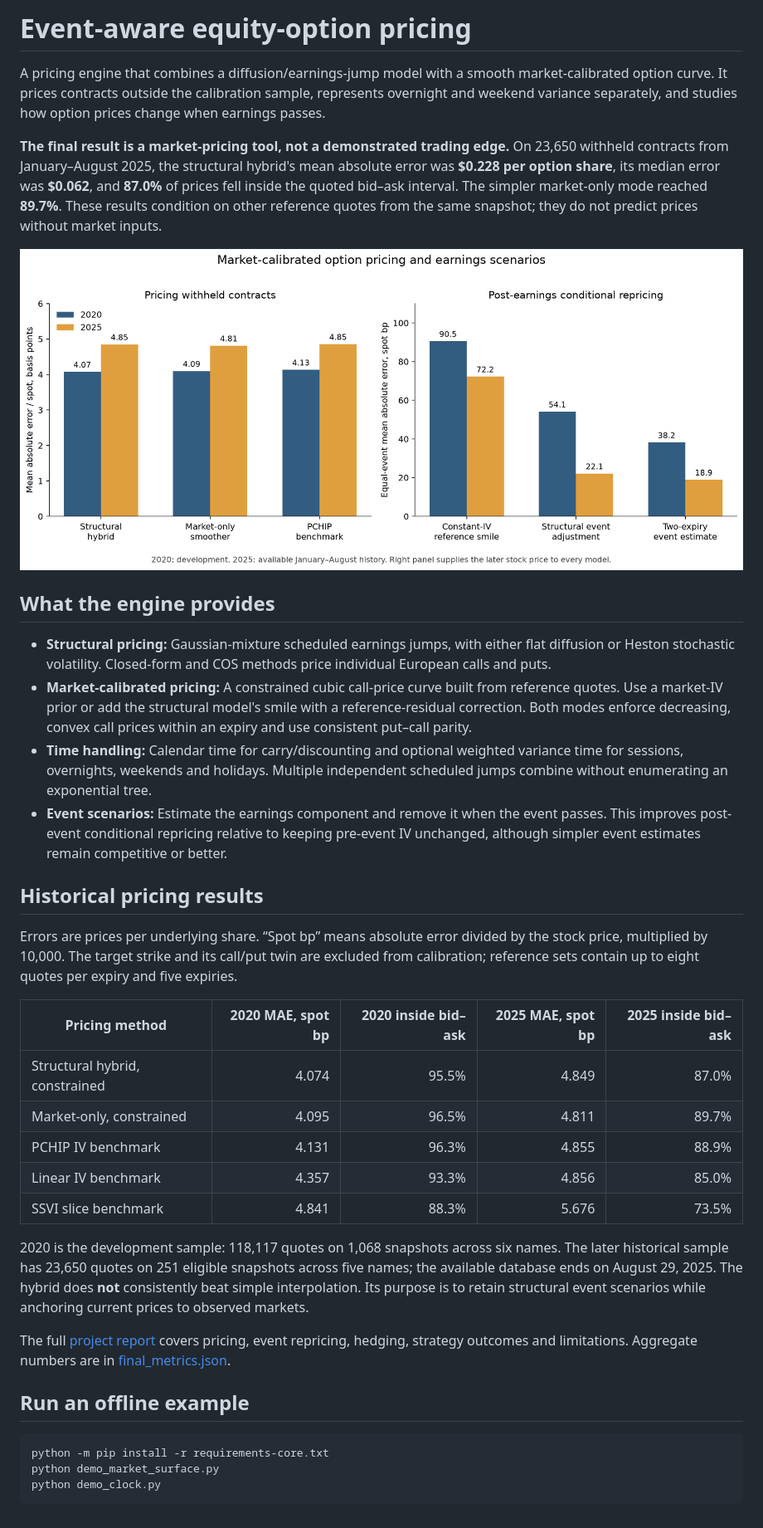
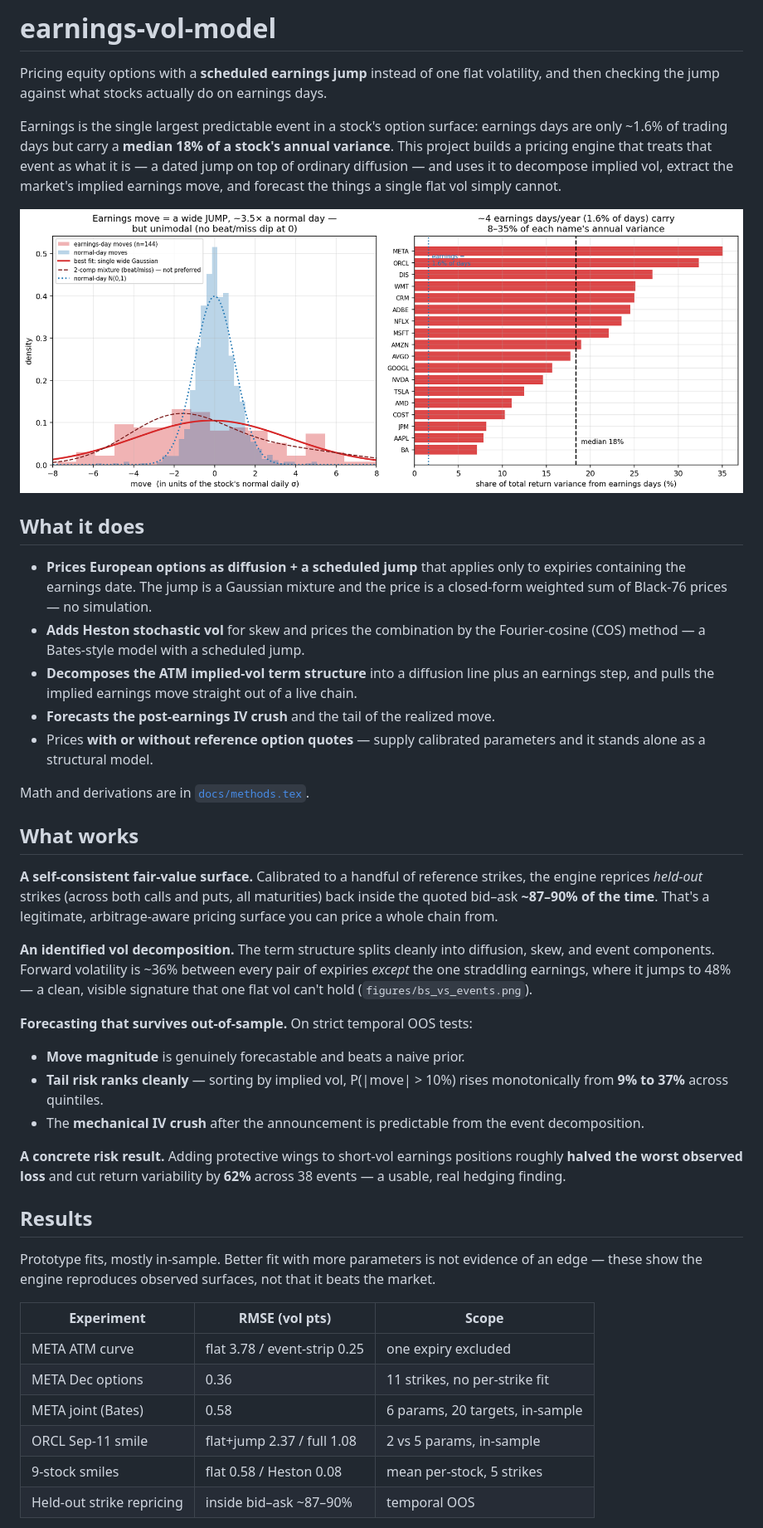
Before and after one commit to nicjia/earnings-vol-model, a Markdown page: README.md, the part around one of its changes. Shown at 83% size. Drawn GitHub-style.

Commit message:
added and edited readme

````diff
--- a/README.md
+++ b/README.md
@@ -1,37 +1,70 @@
-# Event-aware equity-option pricing
+# earnings-vol-model
 
-A pricing engine that combines a diffusion/earnings-jump model with a smooth market-calibrated option curve. It prices contracts outside the calibration sample, represents overnight and weekend variance separately, and studies how option prices change when earnings passes.
+Pricing equity options with a **scheduled earnings jump** instead of one flat
+volatility, and then checking the jump against what stocks actually do on earnings
+days.
 
-**The final result is a market-pricing tool, not a demonstrated trading edge.** On 23,650 withheld contracts from January–August 2025, the structural hybrid's mean absolute error was **$0.228 per option share**, its median error was **$0.062**, and **87.0%** of prices fell inside the quoted bid–ask interval. The simpler market-only mode reached **89.7%**. These results condition on other reference quotes from the same snapshot; they do not predict prices without market inputs.
+Earnings is the single largest predictable event in a stock's option surface:
+earnings days are only ~1.6% of trading days but carry a **median 18% of a stock's
+annual variance**. This project builds a pricing engine that treats that event as
+what it is — a dated jump on top of ordinary diffusion — and uses it to decompose
+implied vol, extract the market's implied earnings move, and forecast the things a
+single flat vol simply cannot.
 
-![Project pricing and event-repricing results](figures/final_project_results.png)
+![earnings jump study](figures/earnings_study.png)
 
-## What the engine provides
+## What it does
 
-- **Structural pricing:** Gaussian-mixture scheduled earnings jumps, with either flat diffusion or Heston stochastic volatility. Closed-form and COS methods price individual European calls and puts.
-- **Market-calibrated pricing:** A constrained cubic call-price curve built from reference quotes. Use a market-IV prior or add the structural model's smile with a reference-residual correction. Both modes enforce decreasing, convex call prices within an expiry and use consistent put–call parity.
-- **Time handling:** Calendar time for carry/discounting and optional weighted variance time for sessions, overnights, weekends and holidays. Multiple independent scheduled jumps combine without enumerating an exponential tree.
-- **Event scenarios:** Estimate the earnings component and remove it when the event passes. This improves post-event conditional repricing relative to keeping pre-event IV unchanged, although simpler event estimates remain competitive or better.
+- **Prices European options as diffusion + a scheduled jump** that applies only to
+  expiries containing the earnings date. The jump is a Gaussian mixture and the
+  price is a closed-form weighted sum of Black-76 prices — no simulation.
+- **Adds Heston stochastic vol** for skew and prices the combination by the
+  Fourier-cosine (COS) method — a Bates-style model with a scheduled jump.
+- **Decomposes the ATM implied-vol term structure** into a diffusion line plus an
+  earnings step, and pulls the implied earnings move straight out of a live chain.
+- **Forecasts the post-earnings IV crush** and the tail of the realized move.
+- Prices **with or without reference option quotes** — supply calibrated
+  parameters and it stands alone as a structural model.
 
-## Historical pricing results
+Math and derivations are in [`docs/methods.tex`](docs/methods.tex).
 
-Errors are prices per underlying share. “Spot bp” means absolute error divided by the stock price, multiplied by 10,000. The target strike and its call/put twin are excluded from calibration; reference sets contain up to eight quotes per expiry and five expiries.
+## What works
 
-| Pricing method | 2020 MAE, spot bp | 2020 inside bid–ask | 2025 MAE, spot bp | 2025 inside bid–ask |
-|---|---:|---:|---:|---:|
-| Structural hybrid, constrained | 4.074 | 95.5% | 4.849 | 87.0% |
-| Market-only, constrained | 4.095 | 96.5% | 4.811 | 89.7% |
-| PCHIP IV benchmark | 4.131 | 96.3% | 4.855 | 88.9% |
-| Linear IV benchmark | 4.357 | 93.3% | 4.856 | 85.0% |
-| SSVI slice benchmark | 4.841 | 88.3% | 5.676 | 73.5% |
+**A self-consistent fair-value surface.** Calibrated to a handful of reference
+strikes, the engine reprices *held-out* strikes (across both calls and puts, all
+maturities) back inside the quoted bid–ask **~87–90% of the time**. That's a
+legitimate, arbitrage-aware pricing surface you can price a whole chain from.
 
-2020 is the development sample: 118,117 quotes on 1,068 snapshots across six names. The later historical sample has 23,650 quotes on 251 eligible snapshots across five names; the available database ends on August 29, 2025. The hybrid does **not** consistently beat simple interpolation. Its purpose is to retain structural event scenarios while anchoring current prices to observed markets.
+**An identified vol decomposition.** The term structure splits cleanly into
+diffusion, skew, and event components. Forward volatility is ~36% between every
+pair of expiries *except* the one straddling earnings, where it jumps to 48% — a
+clean, visible signature that one flat vol can't hold
+(`figures/bs_vs_events.png`).
 
-The full [project report](docs/PROJECT.md) covers pricing, event repricing, hedging, strategy outcomes and limitations. Aggregate numbers are in [final_metrics.json](docs/final_metrics.json).
+**Forecasting that survives out-of-sample.** On strict temporal OOS tests:
 
-## Run an offline example
+- **Move magnitude** is genuinely forecastable and beats a naive prior.
+- **Tail risk ranks cleanly** — sorting by implied vol, P(|move| > 10%) rises
+  monotonically from **9% to 37%** across quintiles.
+- The **mechanical IV crush** after the announcement is predictable from the event
+  decomposition.
 
-```sh
-python -m pip install -r requirements-core.txt
-python demo_market_surface.py
-python demo_clock.py
+**A concrete risk result.** Adding protective wings to short-vol earnings
+positions roughly **halved the worst observed loss** and cut return variability by
+**62%** across 38 events — a usable, real hedging finding.
+
+## Results
+
+Prototype fits, mostly in-sample. Better fit with more parameters is not evidence
+of an edge — these show the engine reproduces observed surfaces, not that it beats
+the market.
+
+| Experiment | RMSE (vol pts) | Scope |
+|---|---|---|
+| META ATM curve | flat 3.78 / event-strip 0.25 | one expiry excluded |
+| META Dec options | 0.36 | 11 strikes, no per-strike fit |
+| META joint (Bates) | 0.58 | 6 params, 20 targets, in-sample |
+| ORCL Sep-11 smile | flat+jump 2.37 / full 1.08 | 2 vs 5 params, in-sample |
+| 9-stock smiles | flat 0.58 / Heston 0.08 | mean per-stock, 5 strikes |
+| Held-out strike repricing | inside bid–ask ~87–90% | temporal OOS |
+
````
Also changed, not shown: other parts of README.md (+30 -42 lines).
